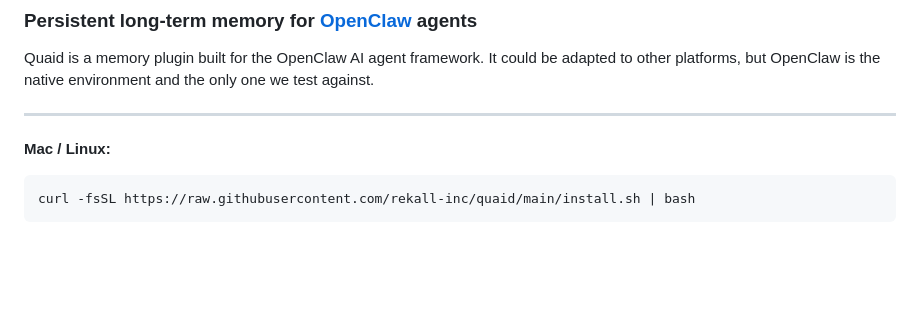
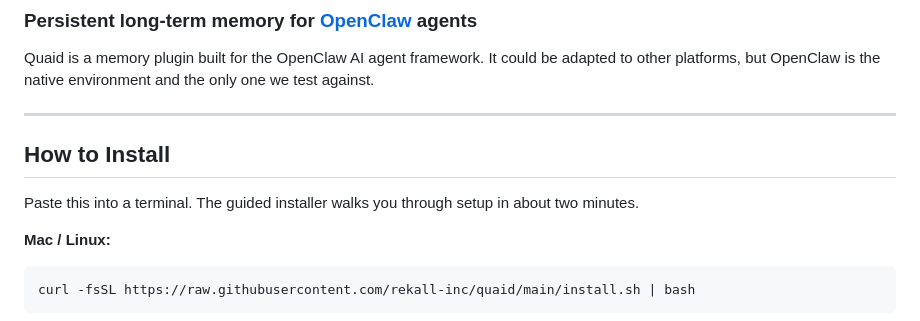
Before and after one commit to Steadman-Labs/quaid, a Markdown page: README.md, the part around the change. GitHub-like rendering; blank space fills up the shorter version.

Commit message:
docs: add install header and intro text to README

````diff
--- a/README.md
+++ b/README.md
@@ -13,6 +13,10 @@
 Quaid is a memory plugin built for the OpenClaw AI agent framework. It could be adapted to other platforms, but OpenClaw is the native environment and the only one we test against.
 
 ---
+
+## How to Install
+
+Paste this into a terminal. The guided installer walks you through setup in about two minutes.
 
 **Mac / Linux:**
 ```bash
````
